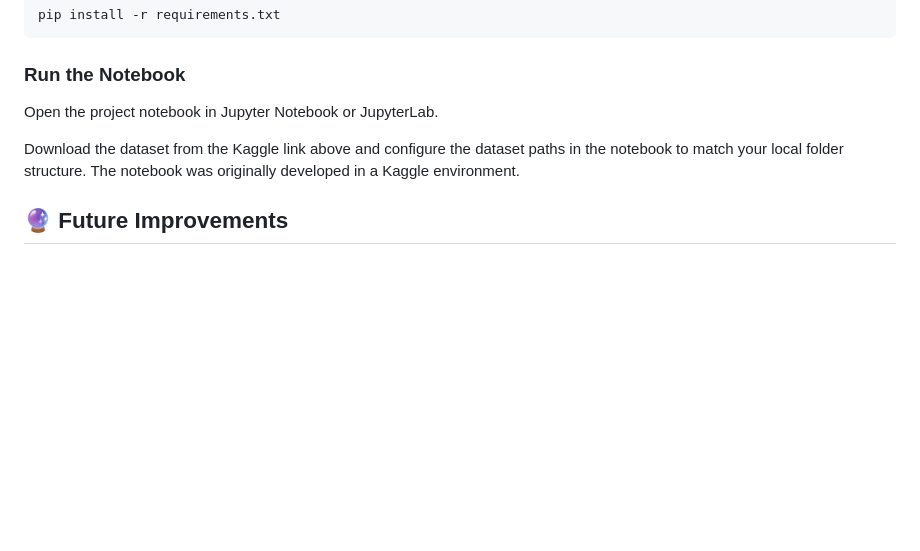
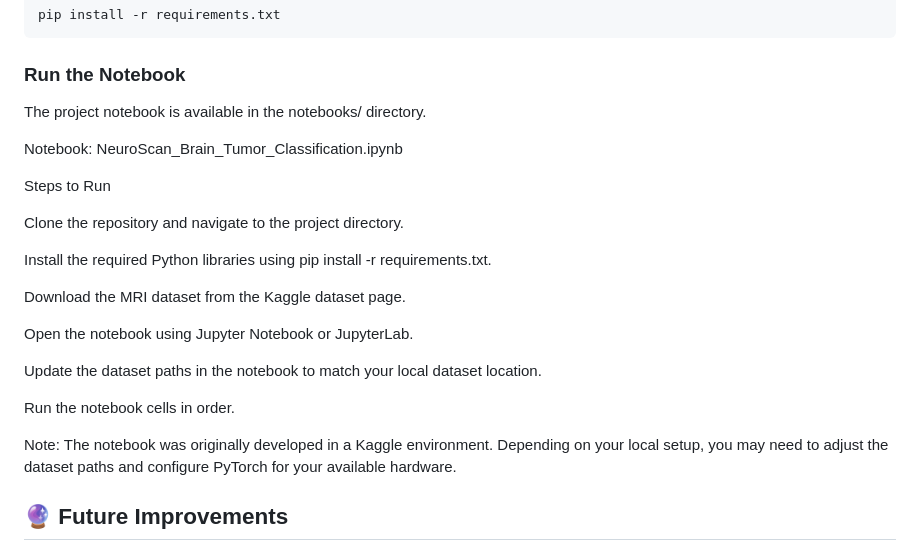
Before and after one commit to manishkachitra/NeuroScan-Brain-Tumor-Classification, a Markdown page: README.md, the part around the change. GitHub-like rendering; blank space fills up the shorter version.

Commit message:
docs: clarify notebook setup instructions

```diff
--- a/README.md
+++ b/README.md
@@ -202,9 +202,25 @@ pip install -r requirements.txt
 
 ### Run the Notebook
 
-Open the project notebook in Jupyter Notebook or JupyterLab.
+The project notebook is available in the notebooks/ directory.
 
-Download the dataset from the Kaggle link above and configure the dataset paths in the notebook to match your local folder structure. The notebook was originally developed in a Kaggle environment.
+Notebook: NeuroScan_Brain_Tumor_Classification.ipynb
+
+Steps to Run
+
+Clone the repository and navigate to the project directory.
+
+Install the required Python libraries using pip install -r requirements.txt.
+
+Download the MRI dataset from the Kaggle dataset page.
+
+Open the notebook using Jupyter Notebook or JupyterLab.
+
+Update the dataset paths in the notebook to match your local dataset location.
+
+Run the notebook cells in order.
+
+Note: The notebook was originally developed in a Kaggle environment. Depending on your local setup, you may need to adjust the dataset paths and configure PyTorch for your available hardware.
 
 ## 🔮 Future Improvements
 
```
